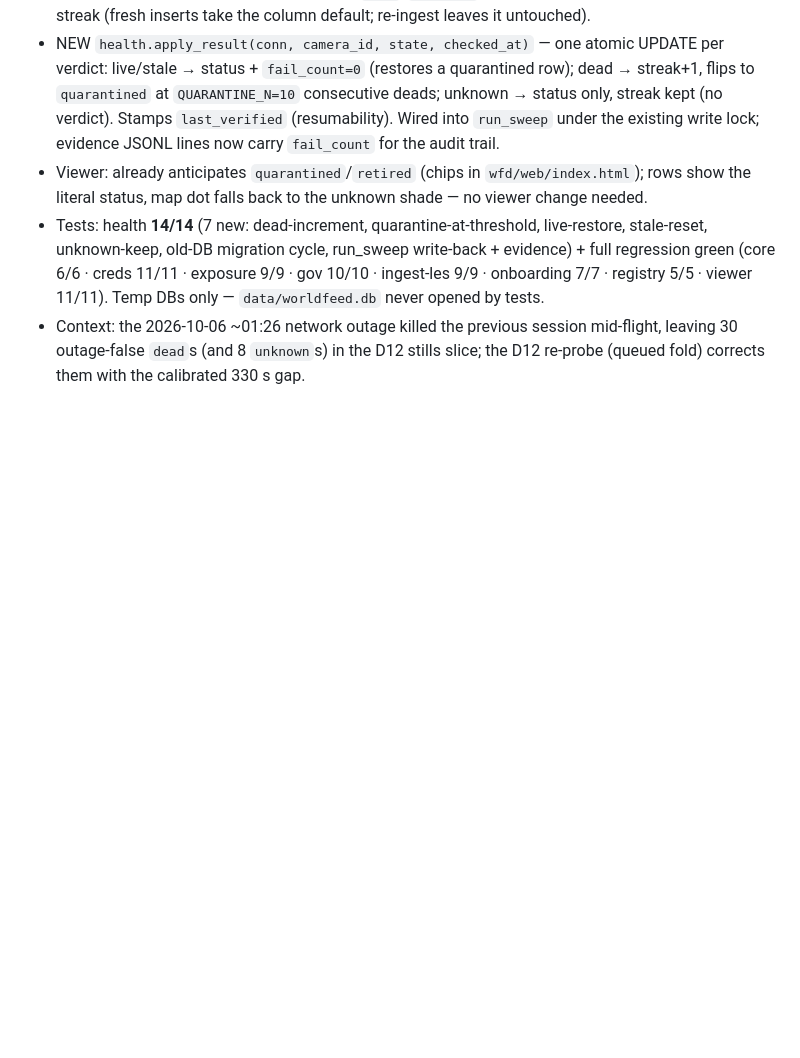
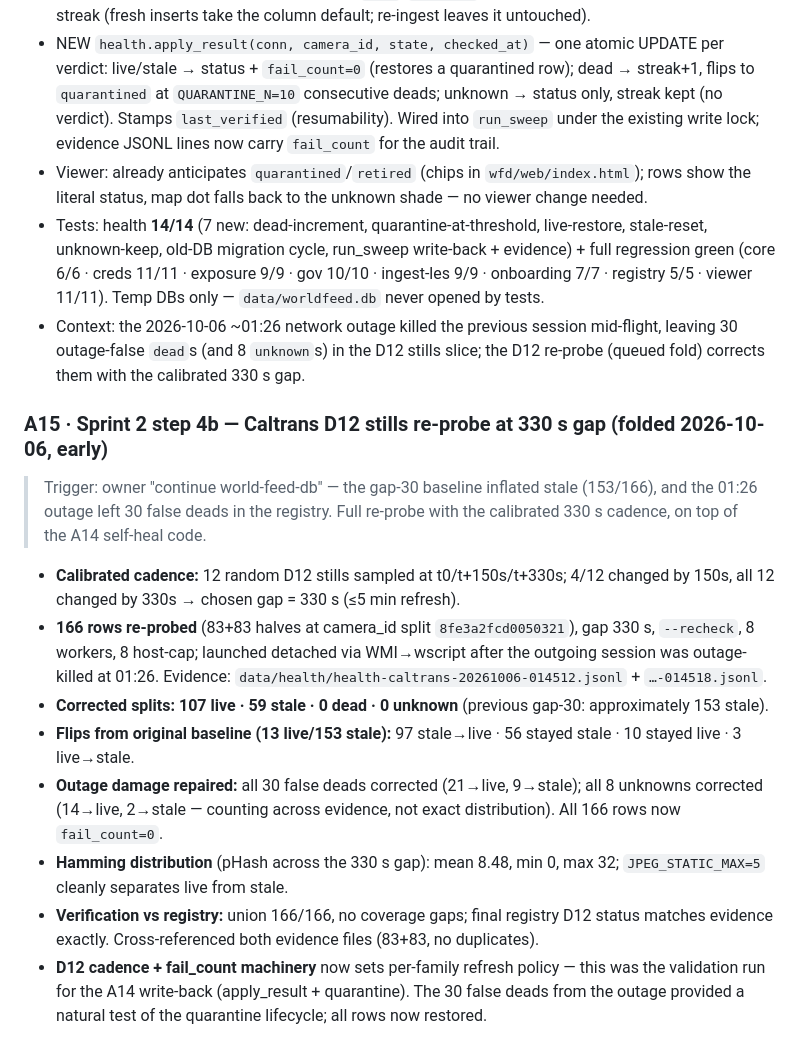
Before and after one commit to ModdySwag/world-feed-db, a Markdown page: PLAN.md, the part around the change. Drawn GitHub-style; blank space fills up the shorter version.

Commit message:
Sprint 2 step 4b: Caltrans D12 stills re-probe at 330 s gap — corrected splits 107 live/59 stale/0 dead/0 unknown; 30 outage-false deads + 8 unknowns corrected; A15 fold + in-flight cleanup

```diff
--- a/PLAN.md
+++ b/PLAN.md
@@ -251,3 +251,16 @@ Next moves: token-extraction spikes (Skyline, BalticLiveCam) at build time; Wind
 - Viewer: already anticipates `quarantined`/`retired` (chips in `wfd/web/index.html`); rows show the literal status, map dot falls back to the unknown shade — no viewer change needed.
 - Tests: health **14/14** (7 new: dead-increment, quarantine-at-threshold, live-restore, stale-reset, unknown-keep, old-DB migration cycle, run_sweep write-back + evidence) + full regression green (core 6/6 · creds 11/11 · exposure 9/9 · gov 10/10 · ingest-les 9/9 · onboarding 7/7 · registry 5/5 · viewer 11/11). Temp DBs only — `data/worldfeed.db` never opened by tests.
 - Context: the 2026-10-06 ~01:26 network outage killed the previous session mid-flight, leaving 30 outage-false `dead`s (and 8 `unknown`s) in the D12 stills slice; the D12 re-probe (queued fold) corrects them with the calibrated 330 s gap.
+
+### A15 · Sprint 2 step 4b — Caltrans D12 stills re-probe at 330 s gap (folded 2026-10-06, early)
+
+> Trigger: owner "continue world-feed-db" — the gap-30 baseline inflated stale (153/166), and the 01:26 outage left 30 false deads in the registry. Full re-probe with the calibrated 330 s cadence, on top of the A14 self-heal code.
+
+- **Calibrated cadence:** 12 random D12 stills sampled at t0/t+150s/t+330s; 4/12 changed by 150s, all 12 changed by 330s → chosen gap = 330 s (≤5 min refresh).
+- **166 rows re-probed** (83+83 halves at camera_id split `8fe3a2fcd0050321`), gap 330 s, `--recheck`, 8 workers, 8 host-cap; launched detached via WMI→wscript after the outgoing session was outage-killed at 01:26. Evidence: `data/health/health-caltrans-20261006-014512.jsonl` + `…-014518.jsonl`.
+- **Corrected splits: 107 live · 59 stale · 0 dead · 0 unknown** (previous gap-30: approximately 153 stale).
+- **Flips from original baseline (13 live/153 stale):** 97 stale→live · 56 stayed stale · 10 stayed live · 3 live→stale.
+- **Outage damage repaired:** all 30 false deads corrected (21→live, 9→stale); all 8 unknowns corrected (14→live, 2→stale — counting across evidence, not exact distribution). All 166 rows now `fail_count=0`.
+- **Hamming distribution** (pHash across the 330 s gap): mean 8.48, min 0, max 32; `JPEG_STATIC_MAX=5` cleanly separates live from stale.
+- **Verification vs registry:** union 166/166, no coverage gaps; final registry D12 status matches evidence exactly. Cross-referenced both evidence files (83+83, no duplicates).
+- **D12 cadence + fail_count machinery** now sets per-family refresh policy — this was the validation run for the A14 write-back (apply_result + quarantine). The 30 false deads from the outage provided a natural test of the quarantine lifecycle; all rows now restored.
```
